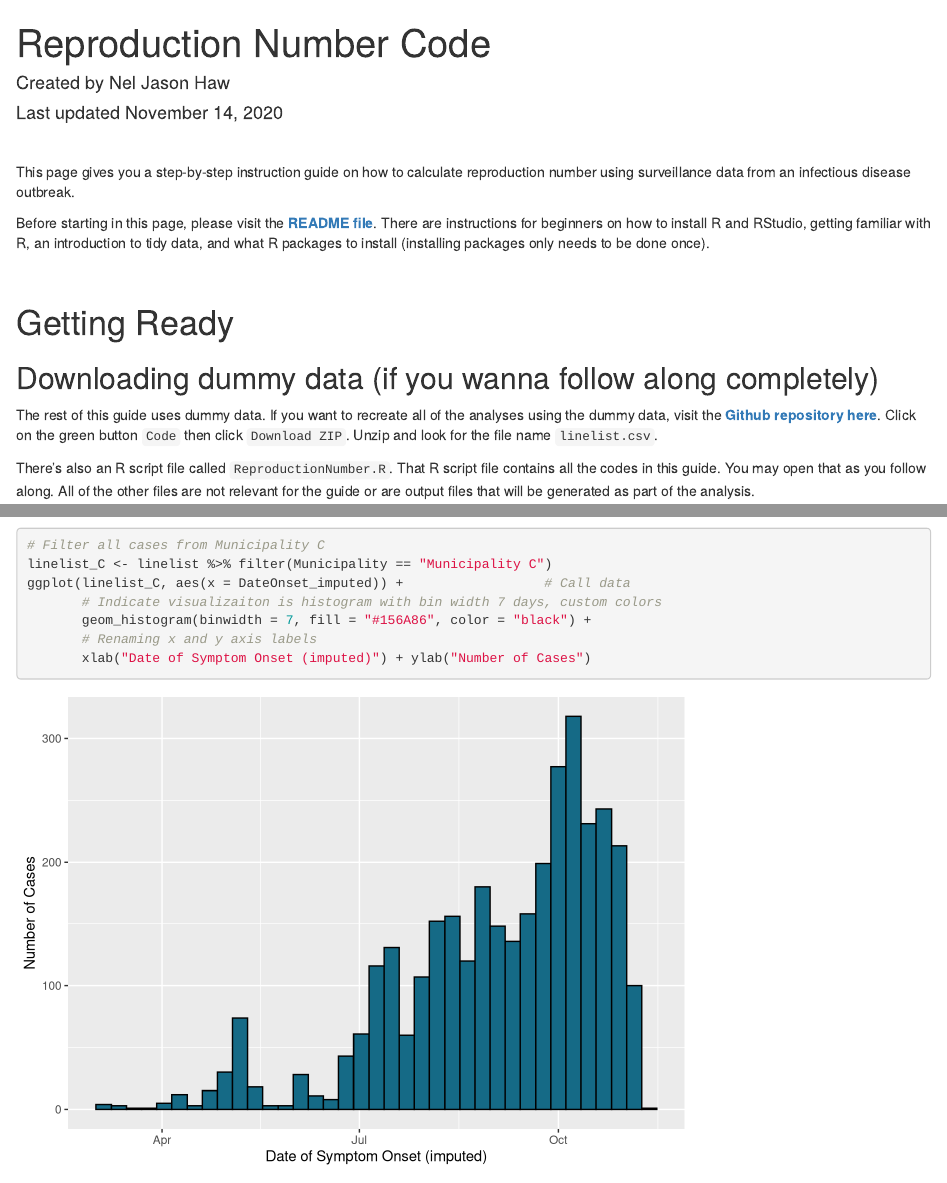
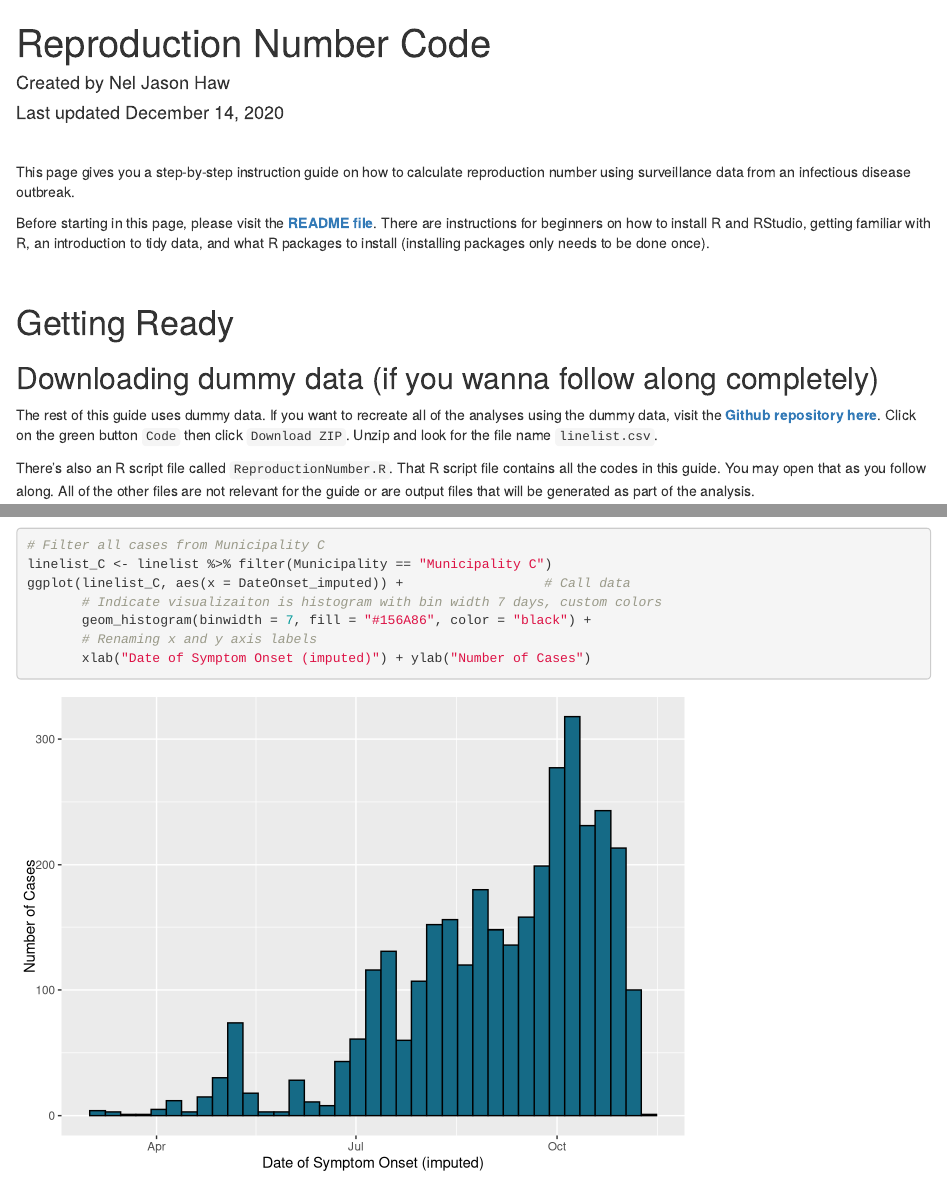
Before and after one commit to neljasonhaw/ReproductionNumber, an R Markdown document (Reproduction Number Code.Rmd): the page in a window 1100 px wide, from its top, and a second part further down, joined at a grey line. Rendered offline with R 4.5, knitr and Pandoc, with nearby package versions; drawn as R Markdown's standard HTML page in place of the format the file asks for; some code elsewhere in the file could not run offline.

Commit message:
Version 1.21. Revised update date

```diff
--- a/Reproduction Number Code.Rmd
+++ b/Reproduction Number Code.Rmd
@@ -1,7 +1,7 @@
 ---
 title: "Reproduction Number Code"
 author: "Created by Nel Jason Haw"
-date: "Last updated November 14, 2020"
+date: "Last updated December 14, 2020"
 output:
   prettydoc::html_pretty:
     theme: cayman
```
Also changed, not shown: Reproduction-Number-Code.html, Rt_C_table.xlsx, Rt_table.xlsx, incidencetable.xlsx, incidencetable_C.xlsx.
